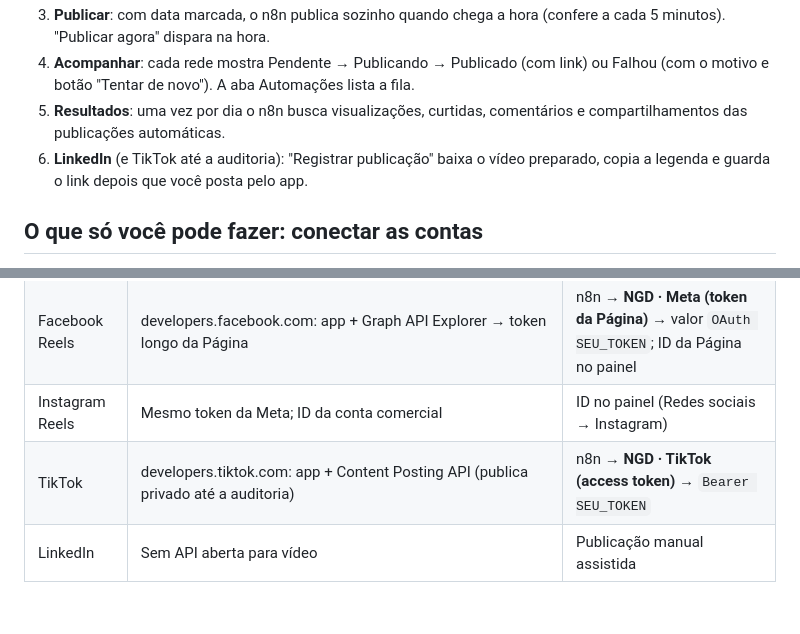
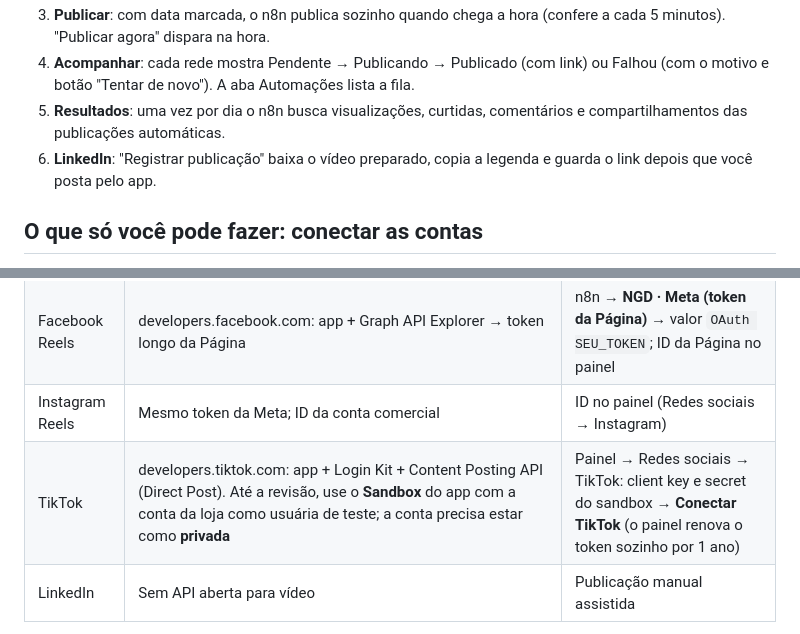
Before and after one commit to Philipe91/central-ngd, a Markdown page: README.md, 2 parts joined by grey strips. Drawn GitHub-style; blank space fills up the shorter version.

```diff
--- a/README.md
+++ b/README.md
@@ -23,7 +23,7 @@ npm install
 3. **Publicar**: com data marcada, o n8n publica sozinho quando chega a hora (confere a cada 5 minutos). "Publicar agora" dispara na hora.
 4. **Acompanhar**: cada rede mostra Pendente → Publicando → Publicado (com link) ou Falhou (com o motivo e botão "Tentar de novo"). A aba Automações lista a fila.
 5. **Resultados**: uma vez por dia o n8n busca visualizações, curtidas, comentários e compartilhamentos das publicações automáticas.
-6. **LinkedIn** (e TikTok até a auditoria): "Registrar publicação" baixa o vídeo preparado, copia a legenda e guarda o link depois que você posta pelo app.
+6. **LinkedIn**: "Registrar publicação" baixa o vídeo preparado, copia a legenda e guarda o link depois que você posta pelo app.
 
 ## O que só você pode fazer: conectar as contas
 
@@ -34,7 +34,7 @@ O painel e os fluxos já estão prontos, mas cada rede exige credenciais que só
 | YouTube | Google Cloud: projeto + YouTube Data API v3 + cliente OAuth (redirecionamento `http://localhost:5678/rest/oauth2-credential/callback`) | n8n → Credenciais → **NGD · YouTube (Google OAuth2)** → ID, segredo e "Sign in with Google" |
 | Facebook Reels | developers.facebook.com: app + Graph API Explorer → token longo da Página | n8n → **NGD · Meta (token da Página)** → valor `OAuth SEU_TOKEN`; ID da Página no painel |
 | Instagram Reels | Mesmo token da Meta; ID da conta comercial | ID no painel (Redes sociais → Instagram) |
-| TikTok | developers.tiktok.com: app + Content Posting API (publica privado até a auditoria) | n8n → **NGD · TikTok (access token)** → `Bearer SEU_TOKEN` |
+| TikTok | developers.tiktok.com: app + Login Kit + Content Posting API (Direct Post). Até a revisão, use o **Sandbox** do app com a conta da loja como usuária de teste; a conta precisa estar como **privada** | Painel → Redes sociais → TikTok: client key e secret do sandbox → **Conectar TikTok** (o painel renova o token sozinho por 1 ano) |
 | LinkedIn | Sem API aberta para vídeo | Publicação manual assistida |
 
 Depois de colar, clique em **Testar conexão** na aba Redes sociais. O painel mostra a conta detectada ou o erro devolvido pela plataforma.
```
Also changed, not shown: automation/README.md (+2 -2 lines).
